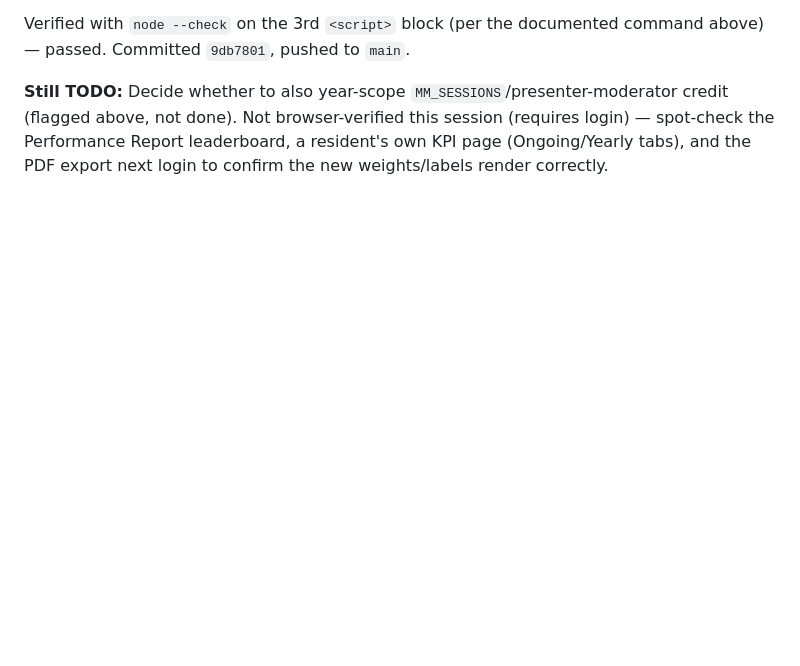
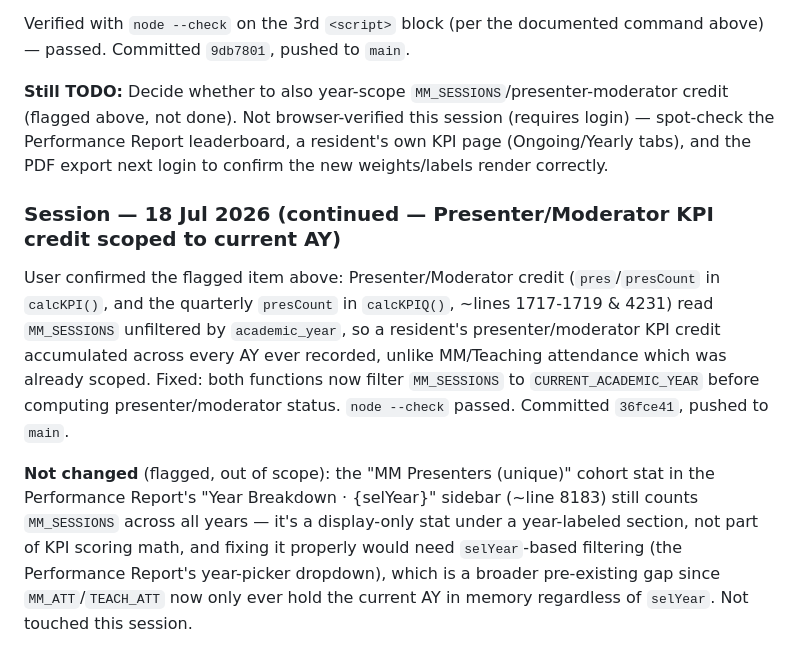
Before and after one commit to ghofranqorban/DSFHIMResidency, a Markdown page: CLAUDE_CONTEXT.md, the part around the change. GitHub-like rendering; blank space fills up the shorter version.

Commit message:
Document Presenter/Moderator year-scoping session in CLAUDE_CONTEXT.md
Co-Authored-By: Claude Opus 4.7 <noreply@anthropic.com>

```diff
--- a/CLAUDE_CONTEXT.md
+++ b/CLAUDE_CONTEXT.md
@@ -1196,3 +1196,9 @@ if(STATE.showMyModal) app.appendChild(renderMyModal());
 Verified with `node --check` on the 3rd `<script>` block (per the documented command above) — passed. Committed `9db7801`, pushed to `main`.
 
 **Still TODO:** Decide whether to also year-scope `MM_SESSIONS`/presenter-moderator credit (flagged above, not done). Not browser-verified this session (requires login) — spot-check the Performance Report leaderboard, a resident's own KPI page (Ongoing/Yearly tabs), and the PDF export next login to confirm the new weights/labels render correctly.
+
+### Session — 18 Jul 2026 (continued — Presenter/Moderator KPI credit scoped to current AY)
+
+User confirmed the flagged item above: Presenter/Moderator credit (`pres`/`presCount` in `calcKPI()`, and the quarterly `presCount` in `calcKPIQ()`, ~lines 1717-1719 & 4231) read `MM_SESSIONS` unfiltered by `academic_year`, so a resident's presenter/moderator KPI credit accumulated across every AY ever recorded, unlike MM/Teaching attendance which was already scoped. Fixed: both functions now filter `MM_SESSIONS` to `CURRENT_ACADEMIC_YEAR` before computing presenter/moderator status. `node --check` passed. Committed `36fce41`, pushed to `main`.
+
+**Not changed** (flagged, out of scope): the "MM Presenters (unique)" cohort stat in the Performance Report's "Year Breakdown · {selYear}" sidebar (~line 8183) still counts `MM_SESSIONS` across all years — it's a display-only stat under a year-labeled section, not part of KPI scoring math, and fixing it properly would need `selYear`-based filtering (the Performance Report's year-picker dropdown), which is a broader pre-existing gap since `MM_ATT`/`TEACH_ATT` now only ever hold the current AY in memory regardless of `selYear`. Not touched this session.
```
